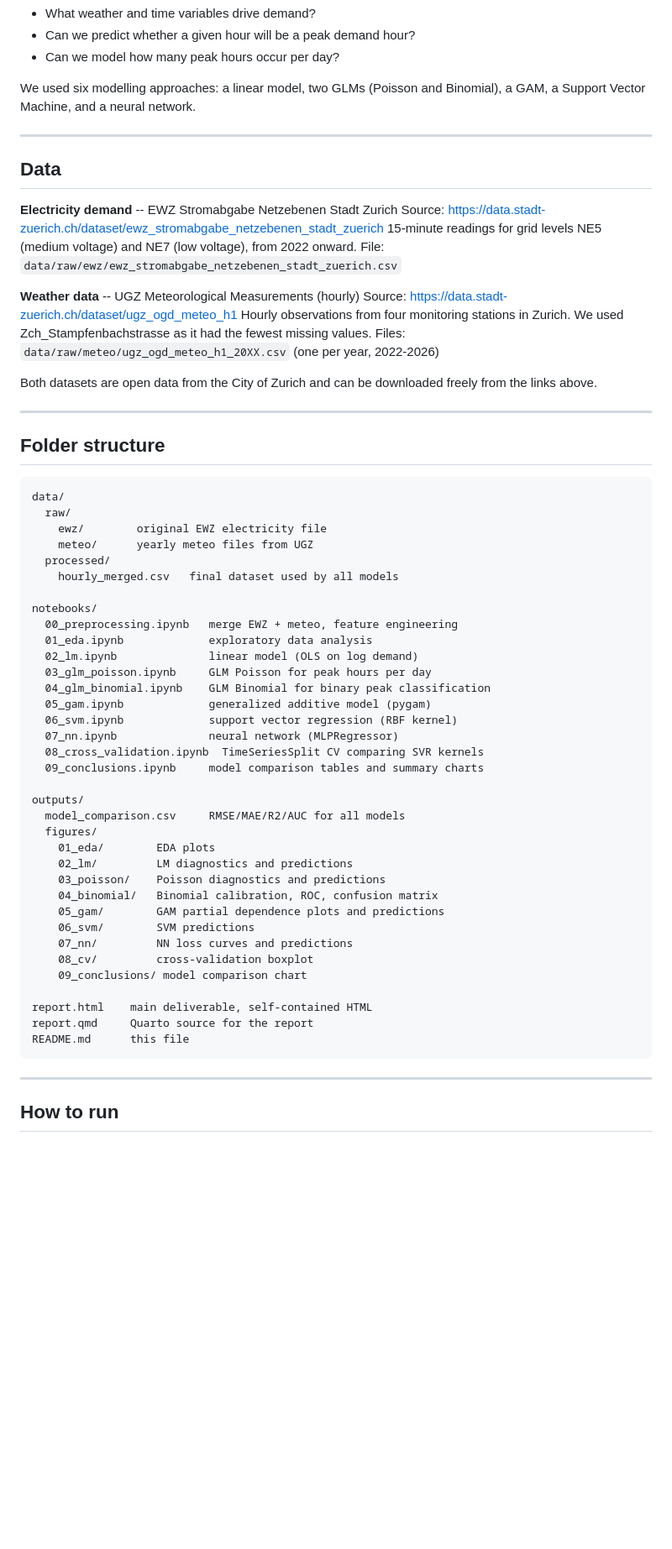
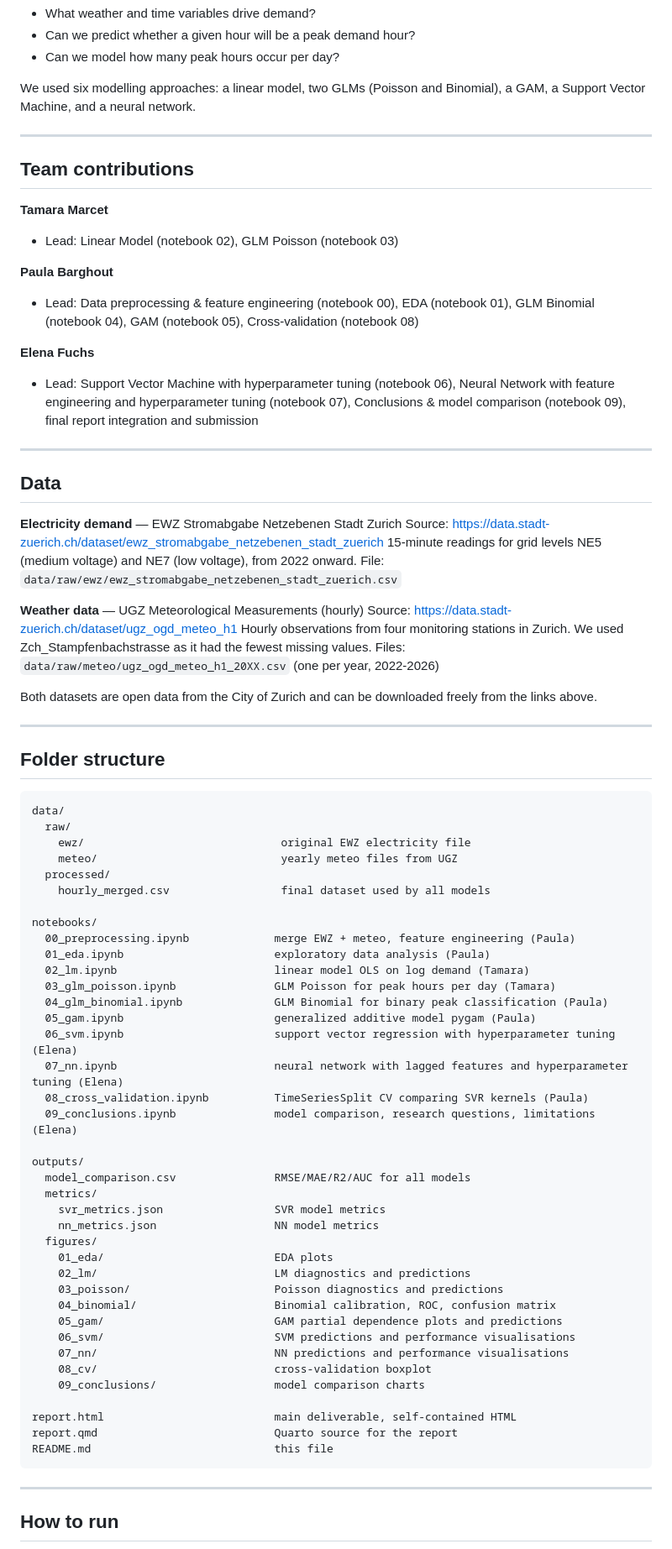
Before and after one commit to EllieTheAnalyst/ml1-electricity-demand-zurich, a Markdown page: README.md, the part around one of its changes. Shown at 84% size. GitHub-like rendering; blank space fills up the shorter version.

Commit message:
Update README with team contributions and corrected folder structure

````diff
--- a/README.md
+++ b/README.md
@@ -17,14 +17,27 @@ We used six modelling approaches: a linear model, two GLMs (Poisson and Binomial
 
 ---
 
+## Team contributions
+
+**Tamara Marcet**
+- Lead: Linear Model (notebook 02), GLM Poisson (notebook 03)
+
+**Paula Barghout**
+- Lead: Data preprocessing & feature engineering (notebook 00), EDA (notebook 01), GLM Binomial (notebook 04), GAM (notebook 05), Cross-validation (notebook 08)
+
+**Elena Fuchs**
+- Lead: Support Vector Machine with hyperparameter tuning (notebook 06), Neural Network with feature engineering and hyperparameter tuning (notebook 07), Conclusions & model comparison (notebook 09), final report integration and submission
+
+---
+
 ## Data
 
-**Electricity demand** -- EWZ Stromabgabe Netzebenen Stadt Zurich
+**Electricity demand** — EWZ Stromabgabe Netzebenen Stadt Zurich
 Source: https://data.stadt-zuerich.ch/dataset/ewz_stromabgabe_netzebenen_stadt_zuerich
 15-minute readings for grid levels NE5 (medium voltage) and NE7 (low voltage), from 2022 onward.
 File: `data/raw/ewz/ewz_stromabgabe_netzebenen_stadt_zuerich.csv`
 
-**Weather data** -- UGZ Meteorological Measurements (hourly)
+**Weather data** — UGZ Meteorological Measurements (hourly)
 Source: https://data.stadt-zuerich.ch/dataset/ugz_ogd_meteo_h1
 Hourly observations from four monitoring stations in Zurich. We used Zch_Stampfenbachstrasse as it had the fewest missing values.
 Files: `data/raw/meteo/ugz_ogd_meteo_h1_20XX.csv` (one per year, 2022-2026)
@@ -38,41 +51,43 @@ Both datasets are open data from the City of Zurich and can be downloaded freely
 ```
 data/
   raw/
-    ewz/        original EWZ electricity file
-    meteo/      yearly meteo files from UGZ
+    ewz/                              original EWZ electricity file
+    meteo/                            yearly meteo files from UGZ
   processed/
-    hourly_merged.csv   final dataset used by all models
+    hourly_merged.csv                 final dataset used by all models
 
 notebooks/
-  00_preprocessing.ipynb   merge EWZ + meteo, feature engineering
-  01_eda.ipynb             exploratory data analysis
-  02_lm.ipynb              linear model (OLS on log demand)
-  03_glm_poisson.ipynb     GLM Poisson for peak hours per day
-  04_glm_binomial.ipynb    GLM Binomial for binary peak classification
-  05_gam.ipynb             generalized additive model (pygam)
-  06_svm.ipynb             support vector regression (RBF kernel)
-  07_nn.ipynb              neural network (MLPRegressor)
-  08_cross_validation.ipynb  TimeSeriesSplit CV comparing SVR kernels
-  09_conclusions.ipynb     model comparison tables and summary charts
+  00_preprocessing.ipynb             merge EWZ + meteo, feature engineering (Paula)
+  01_eda.ipynb                       exploratory data analysis (Paula)
+  02_lm.ipynb                        linear model OLS on log demand (Tamara)
+  03_glm_poisson.ipynb               GLM Poisson for peak hours per day (Tamara)
+  04_glm_binomial.ipynb              GLM Binomial for binary peak classification (Paula)
+  05_gam.ipynb                       generalized additive model pygam (Paula)
+  06_svm.ipynb                       support vector regression with hyperparameter tuning (Elena)
+  07_nn.ipynb                        neural network with lagged features and hyperparameter tuning (Elena)
+  08_cross_validation.ipynb          TimeSeriesSplit CV comparing SVR kernels (Paula)
+  09_conclusions.ipynb               model comparison, research questions, limitations (Elena)
 
 outputs/
-  model_comparison.csv     RMSE/MAE/R2/AUC for all models
+  model_comparison.csv               RMSE/MAE/R2/AUC for all models
+  metrics/
+    svr_metrics.json                 SVR model metrics
+    nn_metrics.json                  NN model metrics
   figures/
-    01_eda/        EDA plots
-    02_lm/         LM diagnostics and predictions
-    03_poisson/    Poisson diagnostics and predictions
-    04_binomial/   Binomial calibration, ROC, confusion matrix
-    05_gam/        GAM partial dependence plots and predictions
-    06_svm/        SVM predictions
-    07_nn/         NN loss curves and predictions
-    08_cv/         cross-validation boxplot
-    09_conclusions/ model comparison chart
+    01_eda/                          EDA plots
+    02_lm/                           LM diagnostics and predictions
+    03_poisson/                      Poisson diagnostics and predictions
+    04_binomial/                     Binomial calibration, ROC, confusion matrix
+    05_gam/                          GAM partial dependence plots and predictions
+    06_svm/                          SVM predictions and performance visualisations
+    07_nn/                           NN predictions and performance visualisations
+    08_cv/                           cross-validation boxplot
+    09_conclusions/                  model comparison charts
 
-report.html    main deliverable, self-contained HTML
-report.qmd     Quarto source for the report
-README.md      this file
+report.html                          main deliverable, self-contained HTML
+report.qmd                           Quarto source for the report
+README.md                            this file
 ```
-
 ---
 
 ## How to run
````
Also changed, not shown: other parts of README.md (+2 -1 lines).
